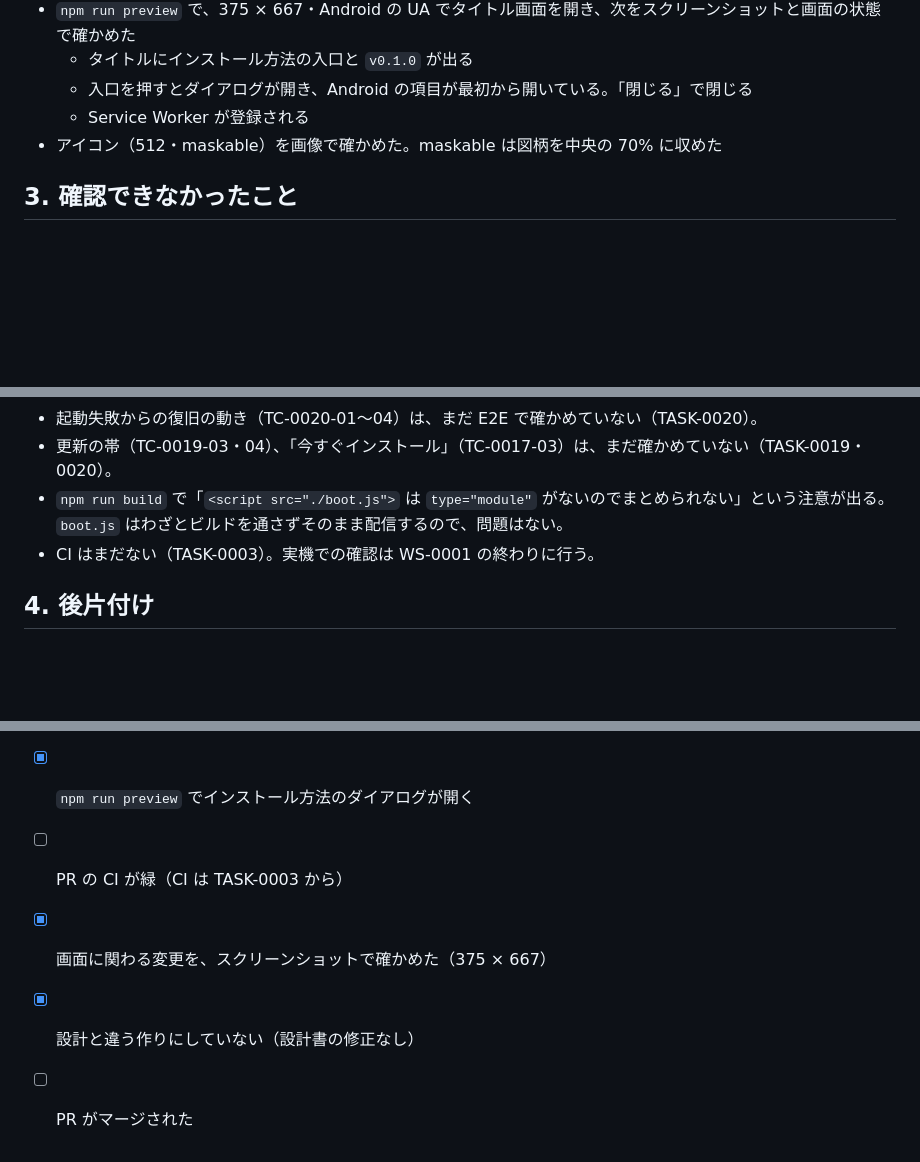
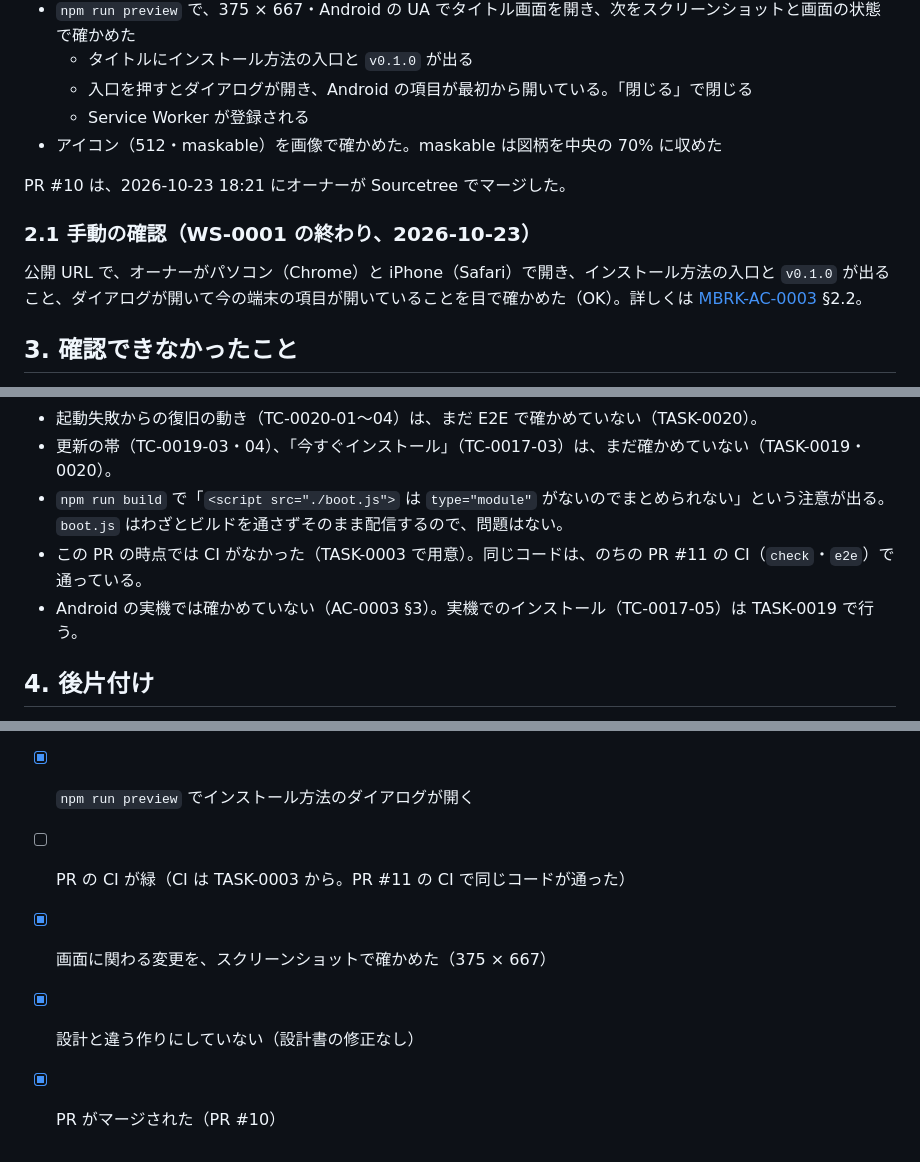
Before and after one commit to tsuku3dayo/mini-blockbreaking-game, a Markdown page: doc/07_attested/MBRK-AC-0002-attested-computation-ja.md, 3 parts joined by grey strips. Drawn GitHub-style; blank space fills up the shorter version.

Commit message:
Record WS-0001 manual checks and submit AC-0001 to AC-0003 for review

```diff
--- a/doc/07_attested/MBRK-AC-0002-attested-computation-ja.md
+++ b/doc/07_attested/MBRK-AC-0002-attested-computation-ja.md
@@ -44,6 +44,12 @@ verified: null
   - Service Worker が登録される
 - アイコン（512・maskable）を画像で確かめた。maskable は図柄を中央の 70% に収めた
 
+PR #10 は、2026-10-23 18:21 にオーナーが Sourcetree でマージした。
+
+### 2.1 手動の確認（WS-0001 の終わり、2026-10-23）
+
+公開 URL で、オーナーがパソコン（Chrome）と iPhone（Safari）で開き、インストール方法の入口と `v0.1.0` が出ること、ダイアログが開いて今の端末の項目が開いていることを目で確かめた（OK）。詳しくは [MBRK-AC-0003](MBRK-AC-0003-attested-computation-ja.md) §2.2。
+
 ## 3. 確認できなかったこと
 
 - **`simple_shogi` から流用するはずの `public/boot.js`・`src/pwa.ts`・`src/install.ts`・`scripts/check-dist.mjs`・`scripts/make-icons.mjs` は、`simple_shogi` を読まずに、設計書（TD-0001・GUI-0006・US-0020・TC-0017/0019/0020）をもとに新しく書いた**（オーナーの指示、2026-10-23）。`simple_shogi` と動きの細部が違う所がありうる。
@@ -51,7 +57,8 @@ verified: null
 - 起動失敗からの復旧の動き（TC-0020-01〜04）は、まだ E2E で確かめていない（TASK-0020）。
 - 更新の帯（TC-0019-03・04）、「今すぐインストール」（TC-0017-03）は、まだ確かめていない（TASK-0019・0020）。
 - `npm run build` で「`<script src="./boot.js">` は `type="module"` がないのでまとめられない」という注意が出る。`boot.js` はわざとビルドを通さずそのまま配信するので、問題はない。
-- CI はまだない（TASK-0003）。実機での確認は WS-0001 の終わりに行う。
+- この PR の時点では CI がなかった（TASK-0003 で用意）。同じコードは、のちの PR #11 の CI（`check`・`e2e`）で通っている。
+- Android の実機では確かめていない（AC-0003 §3）。実機でのインストール（TC-0017-05）は TASK-0019 で行う。
 
 ## 4. 後片付け
 
@@ -63,7 +70,7 @@ verified: null
 - [x] `npm run verify`（lint → test → build → check:dist）が通る
 - [x] TC-0017-04、TC-0019-01・02、TC-0020-05 が通る
 - [x] `npm run preview` でインストール方法のダイアログが開く
-- [ ] PR の CI が緑（CI は TASK-0003 から）
+- [ ] PR の CI が緑（CI は TASK-0003 から。PR #11 の CI で同じコードが通った）
 - [x] 画面に関わる変更を、スクリーンショットで確かめた（375 × 667）
 - [x] 設計と違う作りにしていない（設計書の修正なし）
-- [ ] PR がマージされた
+- [x] PR がマージされた（PR #10）
```
Also changed, not shown: other parts of doc/07_attested/MBRK-AC-0002-attested-computation-ja.md (+1 -1 lines), doc/07_attested/MBRK-AC-0001-attested-computation-ja.md (+11 -5 lines), doc/07_attested/MBRK-AC-0003-attested-computation-ja.md (added, +67 -0 lines).
